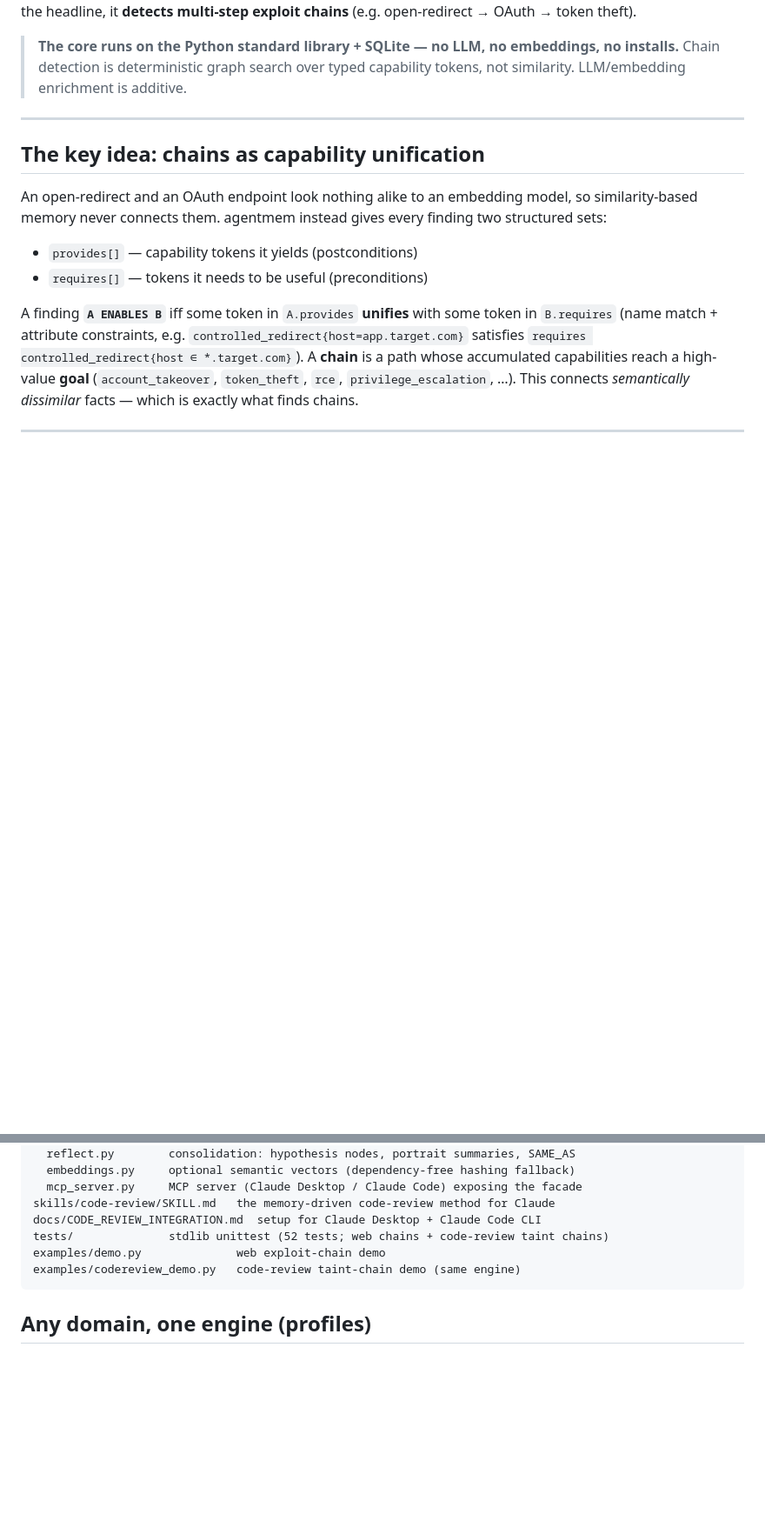
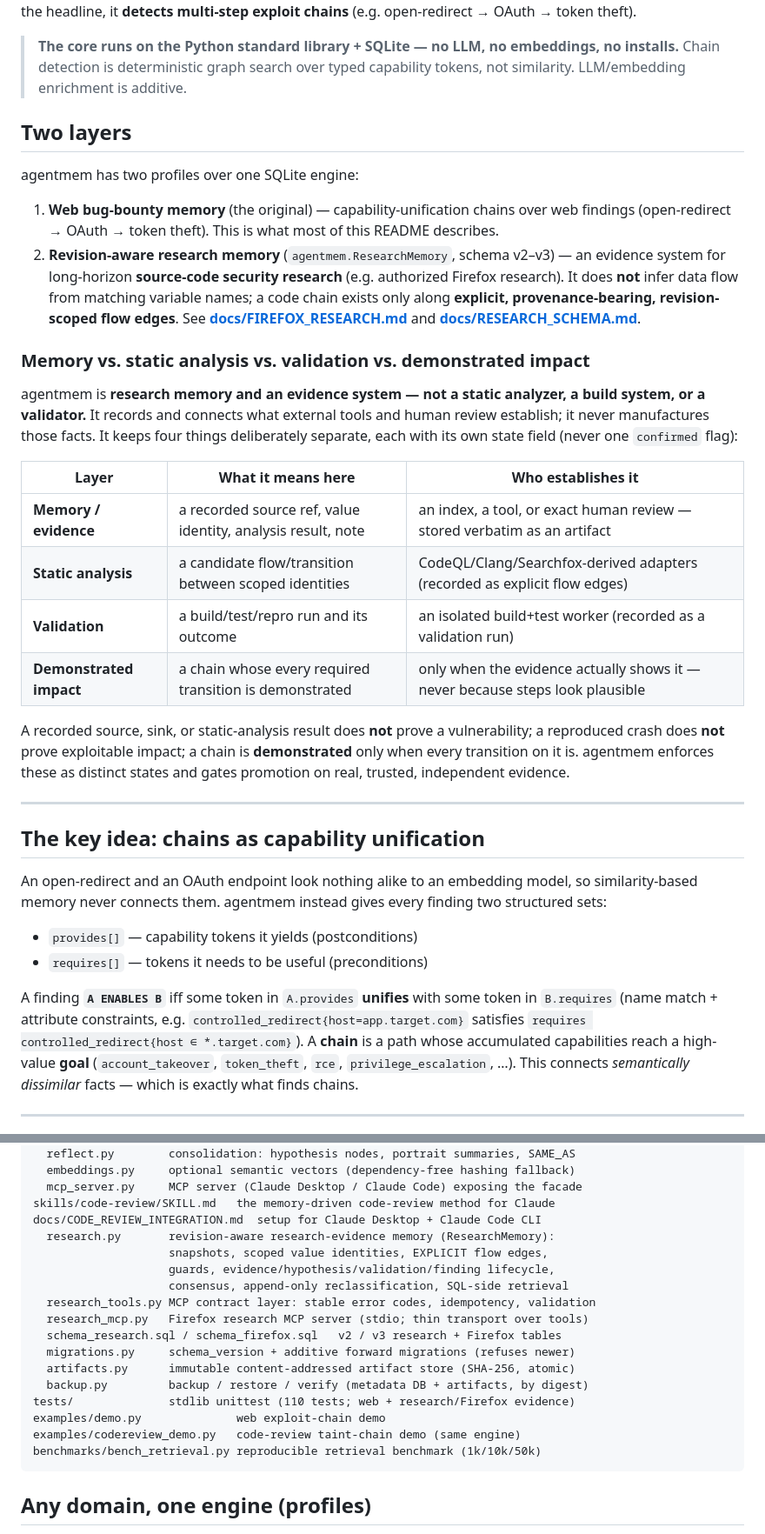
Before and after one commit to AhmadQasim881/Machine_Learning_search, a Markdown page: agentmem/README.md, 2 parts joined by grey strips. Shown at 87% size. Drawn GitHub-style; blank space fills up the shorter version.

````diff
--- a/agentmem/README.md
+++ b/agentmem/README.md
@@ -12,6 +12,39 @@ multi-step exploit chains** (e.g. open-redirect → OAuth → token theft).
 > **The core runs on the Python standard library + SQLite — no LLM, no
 > embeddings, no installs.** Chain detection is deterministic graph search over
 > typed capability tokens, not similarity. LLM/embedding enrichment is additive.
+
+## Two layers
+
+agentmem has two profiles over one SQLite engine:
+
+1. **Web bug-bounty memory** (the original) — capability-unification chains over
+   web findings (open-redirect → OAuth → token theft). This is what most of this
+   README describes.
+2. **Revision-aware research memory** (`agentmem.ResearchMemory`, schema v2–v3) —
+   an evidence system for long-horizon **source-code security research** (e.g.
+   authorized Firefox research). It does **not** infer data flow from matching
+   variable names; a code chain exists only along **explicit, provenance-bearing,
+   revision-scoped flow edges**. See **[docs/FIREFOX_RESEARCH.md](../docs/FIREFOX_RESEARCH.md)**
+   and **[docs/RESEARCH_SCHEMA.md](../docs/RESEARCH_SCHEMA.md)**.
+
+### Memory vs. static analysis vs. validation vs. demonstrated impact
+
+agentmem is **research memory and an evidence system — not a static analyzer, a
+build system, or a validator.** It records and connects what external tools and
+human review establish; it never manufactures those facts. It keeps four things
+deliberately separate, each with its own state field (never one `confirmed` flag):
+
+| Layer | What it means here | Who establishes it |
+|---|---|---|
+| **Memory / evidence** | a recorded source ref, value identity, analysis result, note | an index, a tool, or exact human review — stored verbatim as an artifact |
+| **Static analysis** | a candidate flow/transition between scoped identities | CodeQL/Clang/Searchfox-derived adapters (recorded as explicit flow edges) |
+| **Validation** | a build/test/repro run and its outcome | an isolated build+test worker (recorded as a validation run) |
+| **Demonstrated impact** | a chain whose every required transition is demonstrated | only when the evidence actually shows it — never because steps look plausible |
+
+A recorded source, sink, or static-analysis result does **not** prove a
+vulnerability; a reproduced crash does **not** prove exploitable impact; a chain is
+**demonstrated** only when every transition on it is. agentmem enforces these as
+distinct states and gates promotion on real, trusted, independent evidence.
 
 ---
 
@@ -156,9 +220,20 @@ agentmem/
   mcp_server.py     MCP server (Claude Desktop / Claude Code) exposing the facade
 skills/code-review/SKILL.md   the memory-driven code-review method for Claude
 docs/CODE_REVIEW_INTEGRATION.md  setup for Claude Desktop + Claude Code CLI
-tests/              stdlib unittest (52 tests; web chains + code-review taint chains)
+  research.py       revision-aware research-evidence memory (ResearchMemory):
+                    snapshots, scoped value identities, EXPLICIT flow edges,
+                    guards, evidence/hypothesis/validation/finding lifecycle,
+                    consensus, append-only reclassification, SQL-side retrieval
+  research_tools.py MCP contract layer: stable error codes, idempotency, validation
+  research_mcp.py   Firefox research MCP server (stdio; thin transport over tools)
+  schema_research.sql / schema_firefox.sql   v2 / v3 research + Firefox tables
+  migrations.py     schema_version + additive forward migrations (refuses newer)
+  artifacts.py      immutable content-addressed artifact store (SHA-256, atomic)
+  backup.py         backup / restore / verify (metadata DB + artifacts, by digest)
+tests/              stdlib unittest (110 tests; web + research/Firefox evidence)
 examples/demo.py              web exploit-chain demo
 examples/codereview_demo.py   code-review taint-chain demo (same engine)
+benchmarks/bench_retrieval.py reproducible retrieval benchmark (1k/10k/50k)
 ```
 
 ## Any domain, one engine (profiles)
````
Also changed, not shown: other parts of agentmem/README.md (+32 -1 lines), docs/FIREFOX_RESEARCH.md (added, +167 -0 lines), docs/RESEARCH_SCHEMA.md (added, +110 -0 lines).
